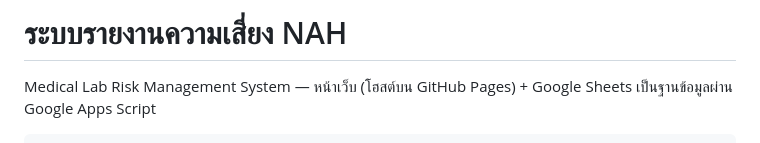
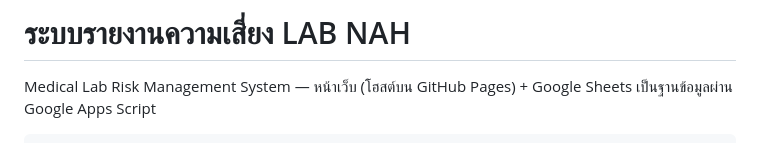
Before and after one commit to jomjakkaphatnam-boop/lab-nah-risk-system, a Markdown page: README.md, the part around the change. Drawn GitHub-style.

```diff
--- a/README.md
+++ b/README.md
@@ -1,4 +1,4 @@
-# ระบบรายงานความเสี่ยง NAH
+# ระบบรายงานความเสี่ยง LAB NAH
 
 Medical Lab Risk Management System — หน้าเว็บ (โฮสต์บน GitHub Pages) + Google Sheets เป็นฐานข้อมูลผ่าน Google Apps Script
 
```
